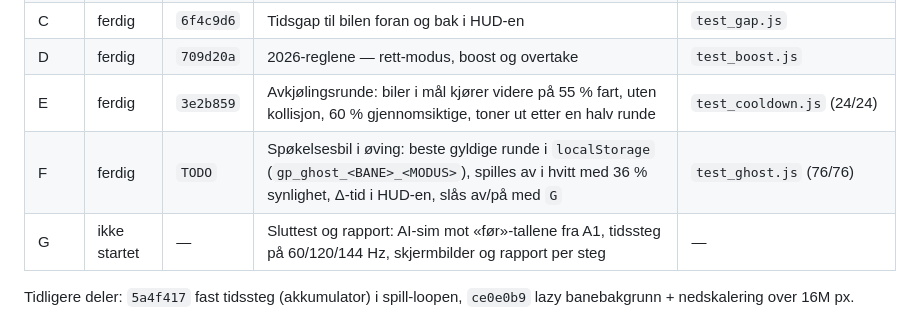
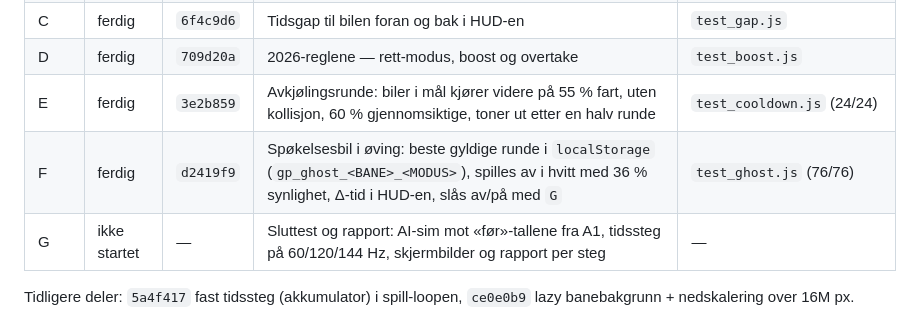
Before and after one commit to ItsYasky/spillkatalog, a Markdown page: CLAUDE.md, the part around the change. GitHub-like rendering.

Commit message:
Rett commit-hash for steg F i fremdriftsloggen
Co-Authored-By: Claude Opus 4.7 <noreply@anthropic.com>

```diff
--- a/CLAUDE.md
+++ b/CLAUDE.md
@@ -46,7 +46,7 @@ Sammenlign dem med:
 | C | ferdig | `6f4c9d6` | Tidsgap til bilen foran og bak i HUD-en | `test_gap.js` |
 | D | ferdig | `709d20a` | 2026-reglene — rett-modus, boost og overtake | `test_boost.js` |
 | E | ferdig | `3e2b859` | Avkjølingsrunde: biler i mål kjører videre på 55 % fart, uten kollisjon, 60 % gjennomsiktige, toner ut etter en halv runde | `test_cooldown.js` (24/24) |
-| F | ferdig | `TODO` | Spøkelsesbil i øving: beste gyldige runde i `localStorage` (`gp_ghost_<BANE>_<MODUS>`), spilles av i hvitt med 36 % synlighet, Δ-tid i HUD-en, slås av/på med `G` | `test_ghost.js` (76/76) |
+| F | ferdig | `d2419f9` | Spøkelsesbil i øving: beste gyldige runde i `localStorage` (`gp_ghost_<BANE>_<MODUS>`), spilles av i hvitt med 36 % synlighet, Δ-tid i HUD-en, slås av/på med `G` | `test_ghost.js` (76/76) |
 | G | ikke startet | — | Sluttest og rapport: AI-sim mot «før»-tallene fra A1, tidssteg på 60/120/144 Hz, skjermbilder og rapport per steg | — |
 
 Tidligere deler: `5a4f417` fast tidssteg (akkumulator) i spill-loopen,
```
